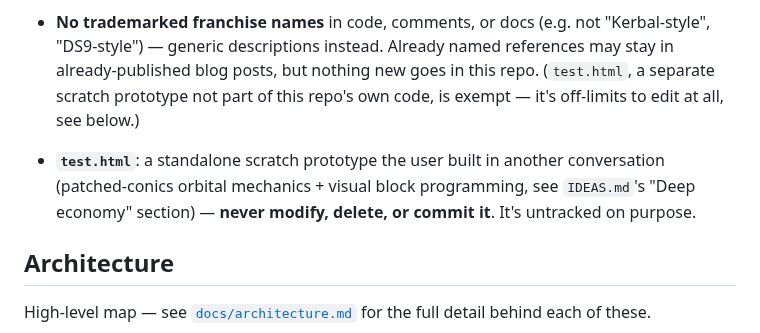
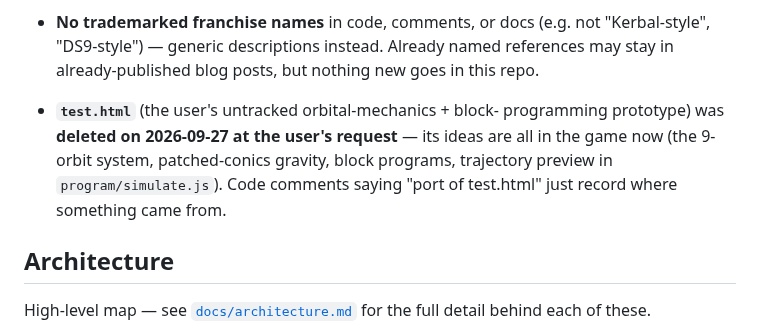
Before and after one commit to michalstankiewicz4-cell/Space, a Markdown page: CLAUDE.md, the part around the change. Drawn GitHub-style.

```diff
--- a/CLAUDE.md
+++ b/CLAUDE.md
@@ -96,13 +96,13 @@ shared live via Supabase; a player's own points/upgrades stay local
 - **No trademarked franchise names** in code, comments, or docs (e.g. not
   "Kerbal-style", "DS9-style") — generic descriptions instead. Already
   named references may stay in already-published blog posts, but nothing
-  new goes in this repo. (`test.html`, a separate scratch prototype not
-  part of this repo's own code, is exempt — it's off-limits to edit at
-  all, see below.)
-- **`test.html`**: a standalone scratch prototype the user built in
-  another conversation (patched-conics orbital mechanics + visual block
-  programming, see `IDEAS.md`'s "Deep economy" section) — **never modify,
-  delete, or commit it**. It's untracked on purpose.
+  new goes in this repo.
+- **`test.html`** (the user's untracked orbital-mechanics + block-
+  programming prototype) was **deleted on 2026-09-27 at the user's
+  request** — its ideas are all in the game now (the 9-orbit system,
+  patched-conics gravity, block programs, trajectory preview in
+  `program/simulate.js`). Code comments saying "port of test.html" just
+  record where something came from.
 
 ## Architecture
 
```
Also changed, not shown: IDEAS.md (+2 -1 lines).
